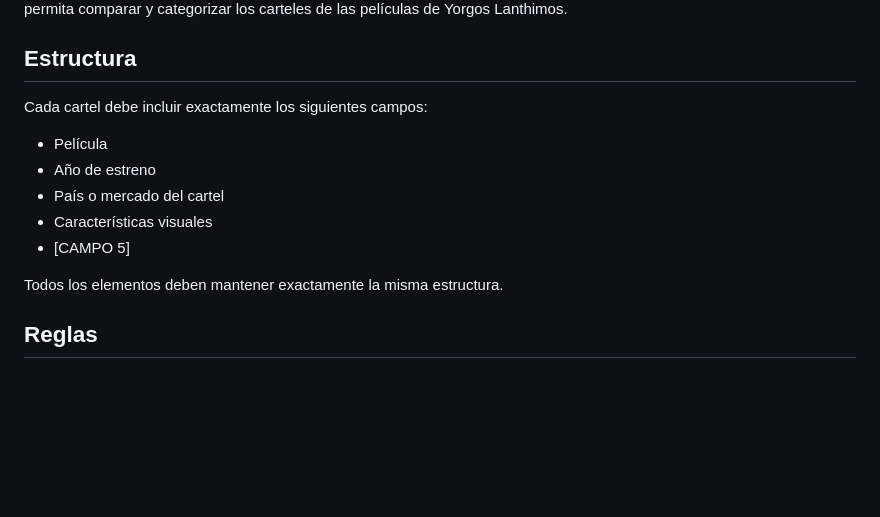
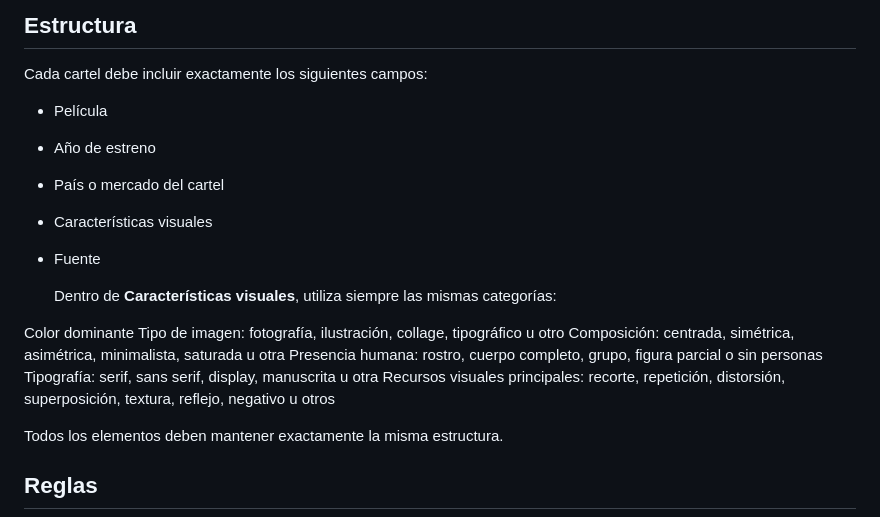
Before and after one commit to v2248/contenido_estructurado, a Markdown page: prompt.md, the part around the change. GitHub-like rendering; blank space fills up the shorter version.

Commit message:
Include visual characteristics categories in prompt
Added guidelines for visual characteristics in the prompt.

```diff
--- a/prompt.md
+++ b/prompt.md
@@ -43,7 +43,16 @@ Cada cartel debe incluir exactamente los siguientes campos:
 - Año de estreno
 - País o mercado del cartel
 - Características visuales
-- [CAMPO 5]
+- Fuente
+
+  Dentro de **Características visuales**, utiliza siempre las mismas categorías:
+
+Color dominante
+Tipo de imagen: fotografía, ilustración, collage, tipográfico u otro
+Composición: centrada, simétrica, asimétrica, minimalista, saturada u otra
+Presencia humana: rostro, cuerpo completo, grupo, figura parcial o sin personas
+Tipografía: serif, sans serif, display, manuscrita u otra
+Recursos visuales principales: recorte, repetición, distorsión, superposición, textura, reflejo, negativo u otros
 
 Todos los elementos deben mantener exactamente la misma estructura.
 
```
